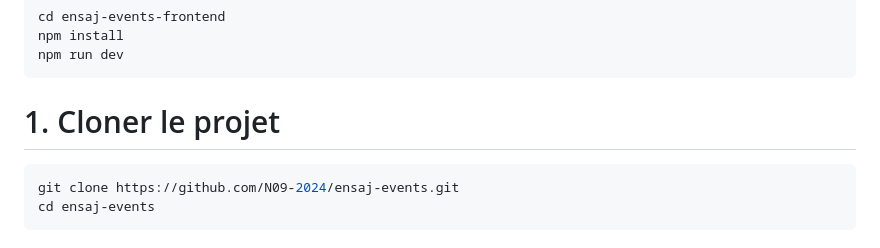
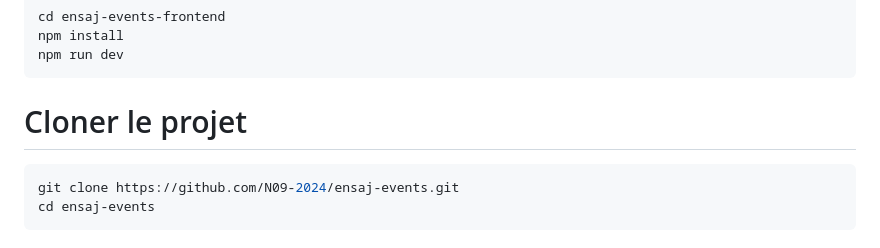
Before and after one commit to N09-2024/ensaj-events, a Markdown page: README.md, the part around the change. Drawn GitHub-style.

````diff
--- a/README.md
+++ b/README.md
@@ -58,7 +58,7 @@ cd ensaj-events-frontend
 npm install
 npm run dev
 ```
-# 1. Cloner le projet
+# Cloner le projet
 ```bash
 git clone https://github.com/N09-2024/ensaj-events.git
 cd ensaj-events
````
